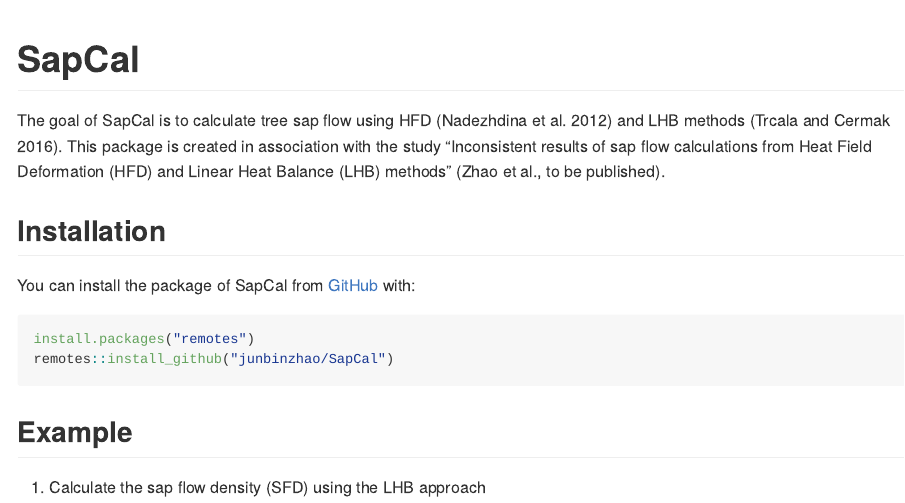
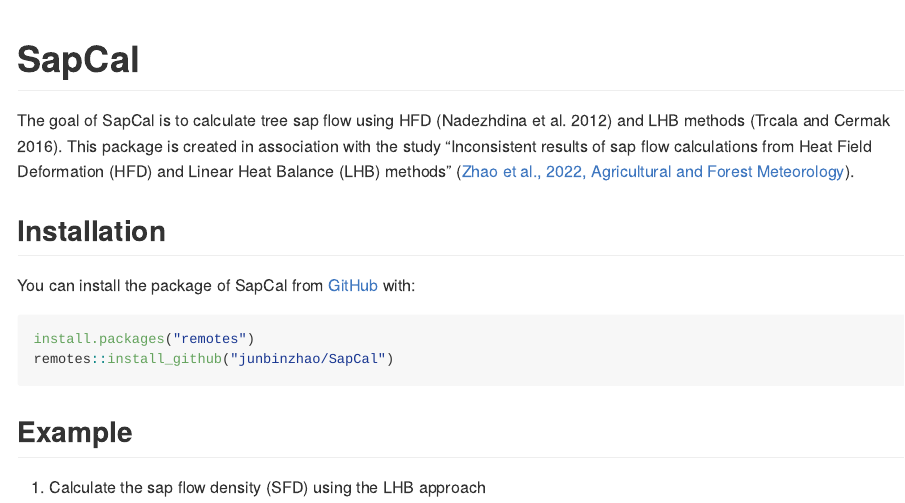
Before and after one commit to junbinzhao/SapCal, an R Markdown document (README.Rmd): the page in a window 1100 px wide, from its top. The pictures show the output file README.md that the author committed with the source, drawn offline in the style of GitHub.

Commit message:
updated reference

```diff
--- a/README.Rmd
+++ b/README.Rmd
@@ -18,7 +18,7 @@
 <!-- badges: start -->
 <!-- badges: end -->
 
-The goal of SapCal is to calculate tree sap flow using HFD (Nadezhdina et al. 2012) and LHB methods (Trcala and Cermak 2016). This package is created in association with the study "Inconsistent results of sap flow calculations from Heat Field Deformation (HFD) and Linear Heat Balance (LHB) methods" (Zhao et al., to be published).
+The goal of SapCal is to calculate tree sap flow using HFD (Nadezhdina et al. 2012) and LHB methods (Trcala and Cermak 2016). This package is created in association with the study "Inconsistent results of sap flow calculations from Heat Field Deformation (HFD) and Linear Heat Balance (LHB) methods" ([Zhao et al., 2022, Agricultural and Forest Meteorology](https://www.sciencedirect.com/science/article/pii/S0168192322001642)).
 
 ## Installation
 
```
Also changed, not shown: README.md.
